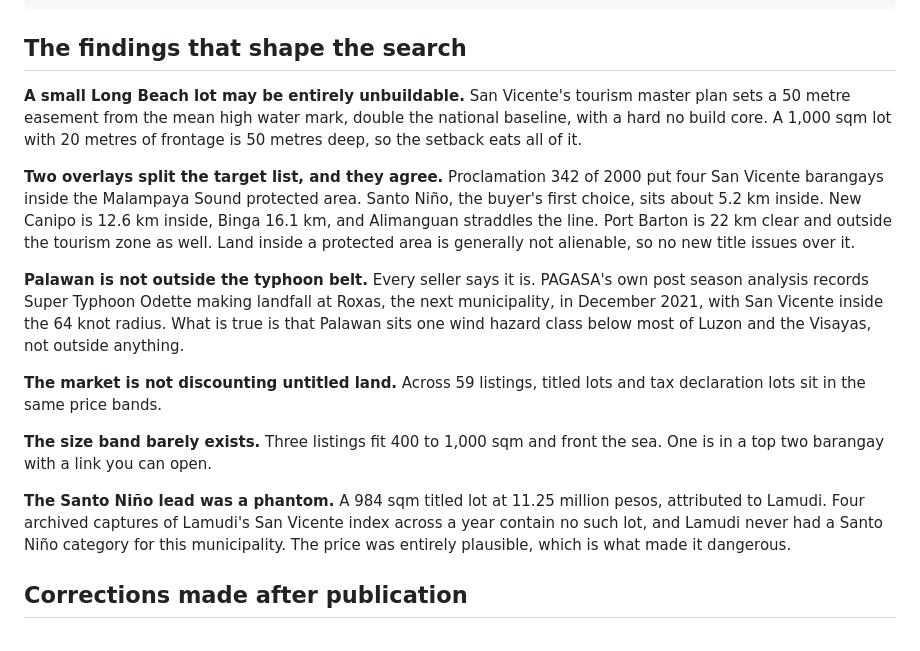
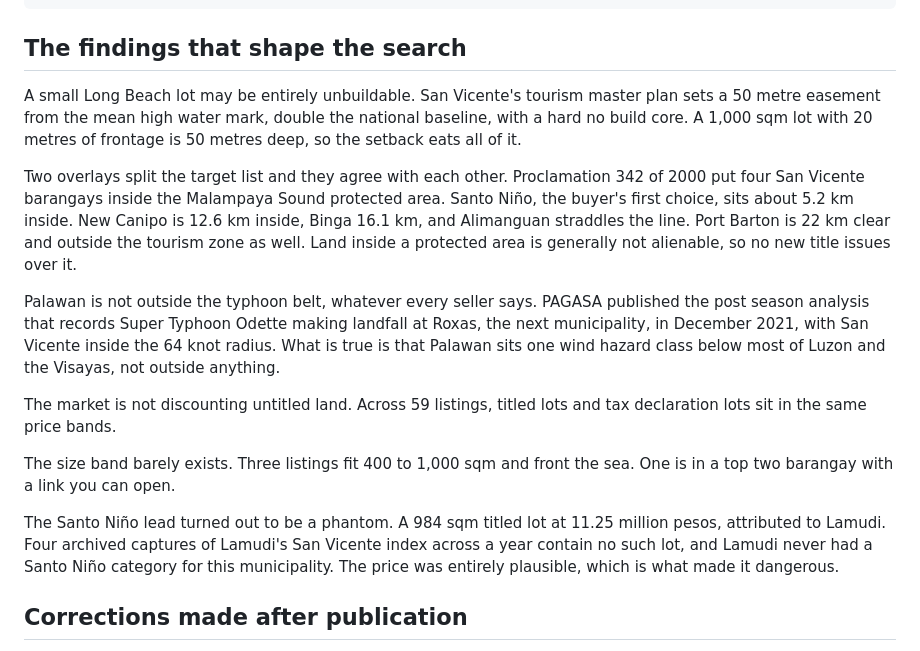
Before and after one commit to theluckystrike/palawan-beachfront-brief, a Markdown page: README.md, the part around the change. Rendered like a GitHub page.

Commit message:
Record the second wave and its corrections in the readme

```diff
--- a/README.md
+++ b/README.md
@@ -16,17 +16,17 @@ Everything that could be verified about buying a 400 to 1,000 sqm beachfront lot
 
 ## The findings that shape the search
 
-**A small Long Beach lot may be entirely unbuildable.** San Vicente's tourism master plan sets a 50 metre easement from the mean high water mark, double the national baseline, with a hard no build core. A 1,000 sqm lot with 20 metres of frontage is 50 metres deep, so the setback eats all of it.
+A small Long Beach lot may be entirely unbuildable. San Vicente's tourism master plan sets a 50 metre easement from the mean high water mark, double the national baseline, with a hard no build core. A 1,000 sqm lot with 20 metres of frontage is 50 metres deep, so the setback eats all of it.
 
-**Two overlays split the target list, and they agree.** Proclamation 342 of 2000 put four San Vicente barangays inside the Malampaya Sound protected area. Santo Niño, the buyer's first choice, sits about 5.2 km inside. New Canipo is 12.6 km inside, Binga 16.1 km, and Alimanguan straddles the line. Port Barton is 22 km clear and outside the tourism zone as well. Land inside a protected area is generally not alienable, so no new title issues over it.
+Two overlays split the target list and they agree with each other. Proclamation 342 of 2000 put four San Vicente barangays inside the Malampaya Sound protected area. Santo Niño, the buyer's first choice, sits about 5.2 km inside. New Canipo is 12.6 km inside, Binga 16.1 km, and Alimanguan straddles the line. Port Barton is 22 km clear and outside the tourism zone as well. Land inside a protected area is generally not alienable, so no new title issues over it.
 
-**Palawan is not outside the typhoon belt.** Every seller says it is. PAGASA's own post season analysis records Super Typhoon Odette making landfall at Roxas, the next municipality, in December 2021, with San Vicente inside the 64 knot radius. What is true is that Palawan sits one wind hazard class below most of Luzon and the Visayas, not outside anything.
+Palawan is not outside the typhoon belt, whatever every seller says. PAGASA published the post season analysis that records Super Typhoon Odette making landfall at Roxas, the next municipality, in December 2021, with San Vicente inside the 64 knot radius. What is true is that Palawan sits one wind hazard class below most of Luzon and the Visayas, not outside anything.
 
-**The market is not discounting untitled land.** Across 59 listings, titled lots and tax declaration lots sit in the same price bands.
+The market is not discounting untitled land. Across 59 listings, titled lots and tax declaration lots sit in the same price bands.
 
-**The size band barely exists.** Three listings fit 400 to 1,000 sqm and front the sea. One is in a top two barangay with a link you can open.
+The size band barely exists. Three listings fit 400 to 1,000 sqm and front the sea. One is in a top two barangay with a link you can open.
 
-**The Santo Niño lead was a phantom.** A 984 sqm titled lot at 11.25 million pesos, attributed to Lamudi. Four archived captures of Lamudi's San Vicente index across a year contain no such lot, and Lamudi never had a Santo Niño category for this municipality. The price was entirely plausible, which is what made it dangerous.
+The Santo Niño lead turned out to be a phantom. A 984 sqm titled lot at 11.25 million pesos, attributed to Lamudi. Four archived captures of Lamudi's San Vicente index across a year contain no such lot, and Lamudi never had a Santo Niño category for this municipality. The price was entirely plausible, which is what made it dangerous.
 
 ## Corrections made after publication
 
```
